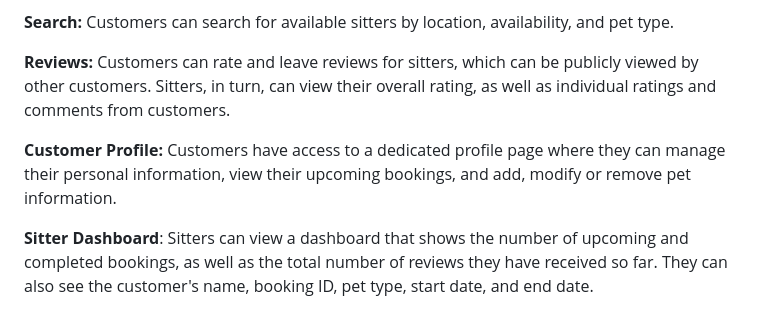
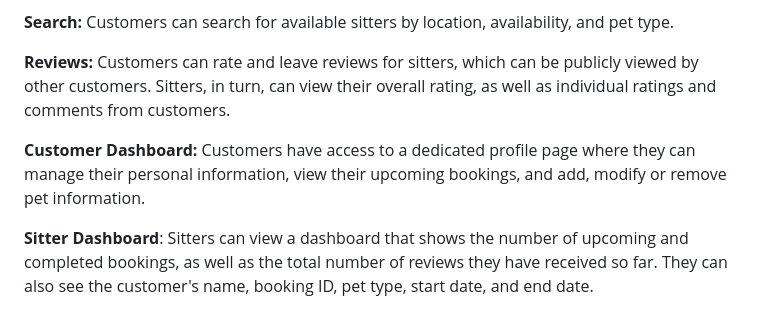
Before and after one commit to YHKimmm/PetSitter, a Markdown page: README.md, the part around the change. Drawn GitHub-style.

```diff
--- a/README.md
+++ b/README.md
@@ -52,7 +52,7 @@ PetSitter is a web application that facilitates the scheduling of pet sitting se
 
 **Reviews:** Customers can rate and leave reviews for sitters, which can be publicly viewed by other customers. Sitters, in turn, can view their overall rating, as well as individual ratings and comments from customers.
 
-**Customer Profile:** Customers have access to a dedicated profile page where they can manage their personal information, view their upcoming bookings, and add, modify or remove pet information.
+**Customer Dashboard:** Customers have access to a dedicated profile page where they can manage their personal information, view their upcoming bookings, and add, modify or remove pet information.
 
 **Sitter Dashboard**: Sitters can view a dashboard that shows the number of upcoming and completed bookings, as well as the total number of reviews they have received so far. They can also see the customer's name, booking ID, pet type, start date, and end date.
 
```
